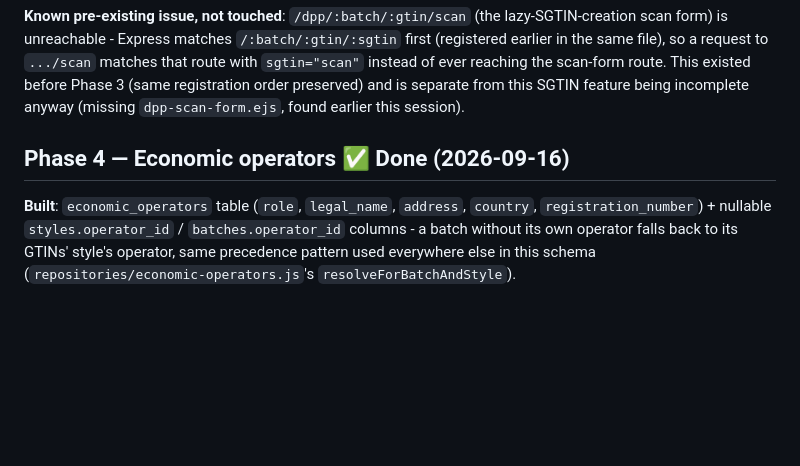
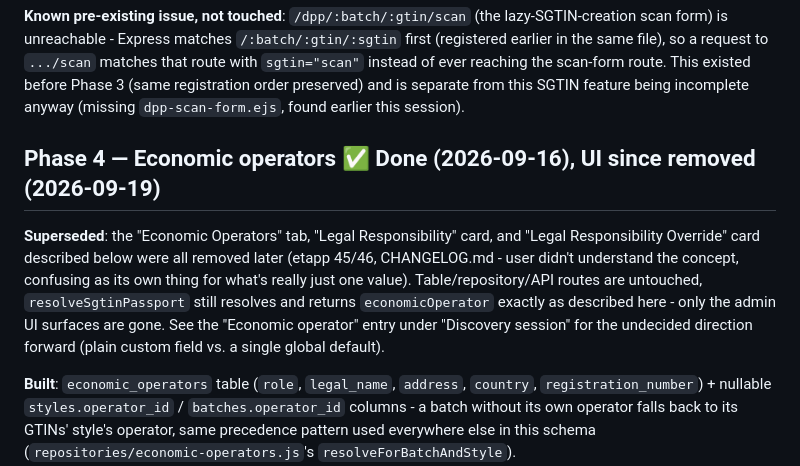
Before and after one commit to SandraHanssonGit/ddp-local, a Markdown page: ROADMAP.md, the part around the change. Rendered like a GitHub page; blank space fills up the shorter version.

Commit message:
ROADMAP: mark Phase 4 economic operators UI as superseded
The Economic Operators tab, Legal Responsibility card, and Legal
Responsibility Override card documented in this section were removed
in etapp 45/46 (user didn't understand the concept as presented).
Table/repository/API routes and resolveSgtinPassport's economicOperator
resolution are untouched - only the admin UI surfaces are gone. Points
to the Discovery session entry for the undecided direction forward.

Co-Authored-By: Claude Sonnet 5 <noreply@anthropic.com>

```diff
--- a/ROADMAP.md
+++ b/ROADMAP.md
@@ -904,7 +904,17 @@ registration order preserved) and is separate from this SGTIN feature
 being incomplete anyway (missing `dpp-scan-form.ejs`, found earlier
 this session).
 
-## Phase 4 — Economic operators ✅ Done (2026-09-16)
+## Phase 4 — Economic operators ✅ Done (2026-09-16), UI since removed (2026-09-19)
+
+**Superseded**: the "Economic Operators" tab, "Legal Responsibility"
+card, and "Legal Responsibility Override" card described below were
+all removed later (etapp 45/46, CHANGELOG.md - user didn't understand
+the concept, confusing as its own thing for what's really just one
+value). Table/repository/API routes are untouched, `resolveSgtinPassport`
+still resolves and returns `economicOperator` exactly as described
+here - only the admin UI surfaces are gone. See the "Economic
+operator" entry under "Discovery session" for the undecided direction
+forward (plain custom field vs. a single global default).
 
 **Built**: `economic_operators` table (`role`, `legal_name`, `address`,
 `country`, `registration_number`) + nullable `styles.operator_id` /
```
